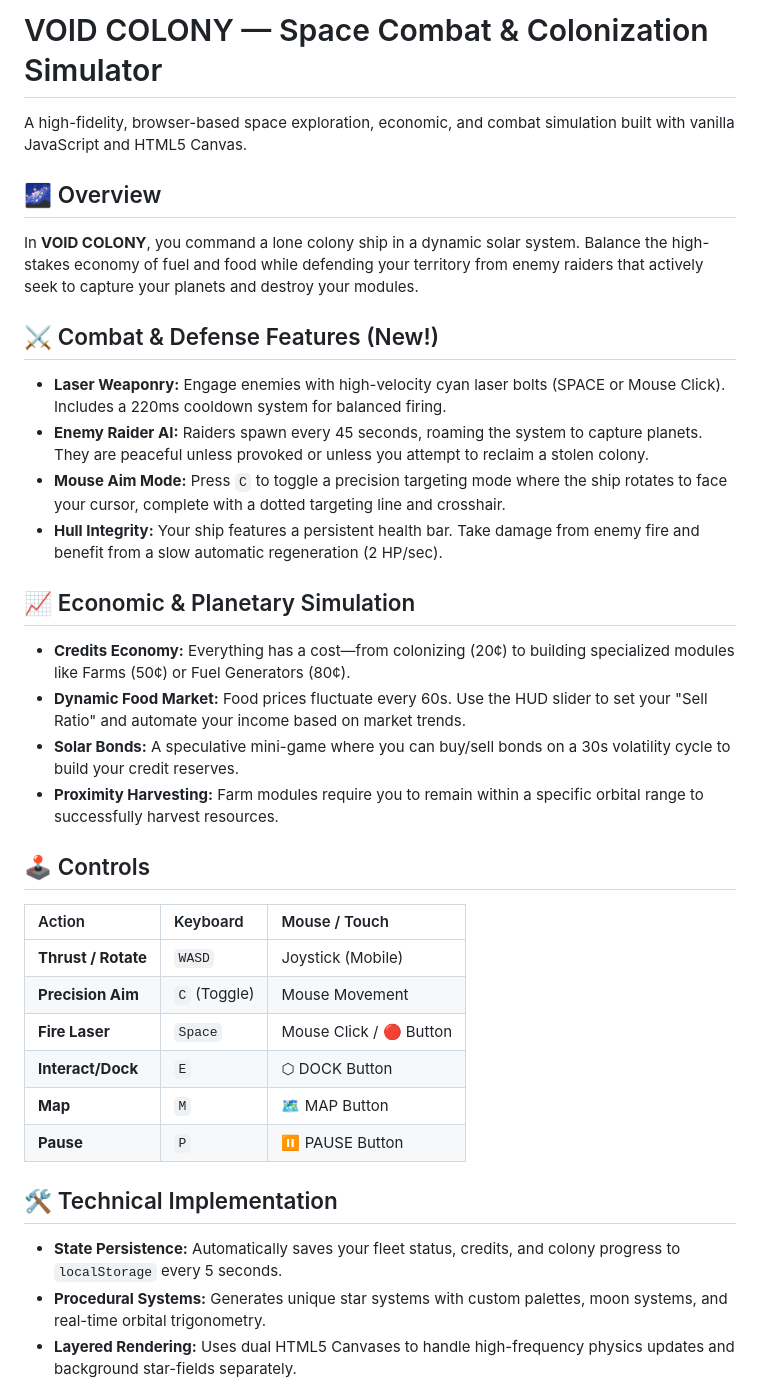
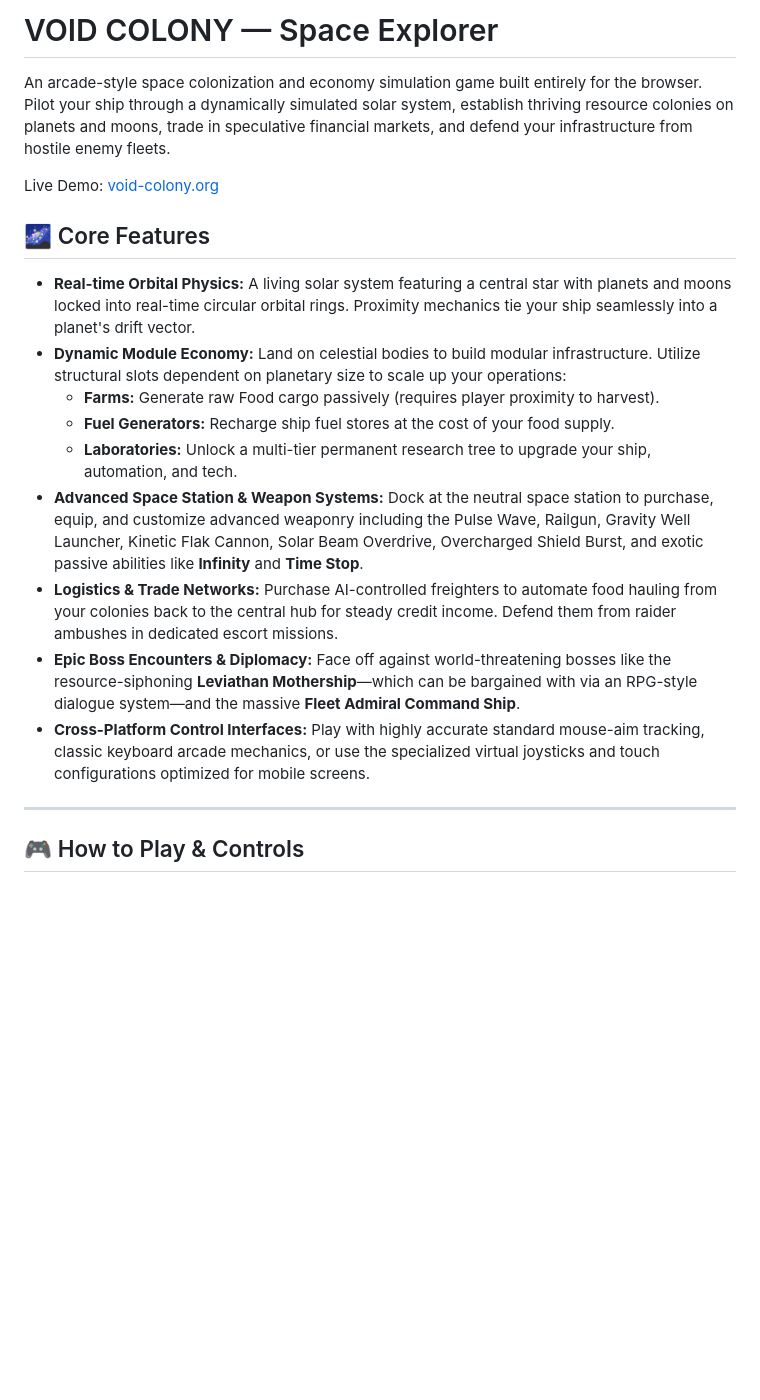
Before and after one commit to Hrishaan1/VOID_COLONY, a Markdown page: README.md, the part around one of its changes. GitHub-like rendering; blank space fills up the shorter version.

Commit message:
Revise README for VOID COLONY game details
Updated game title and enhanced feature descriptions in README.

```diff
--- a/README.md
+++ b/README.md
@@ -1,34 +1,22 @@
-# VOID COLONY — Space Combat & Colonization Simulator
+# VOID COLONY — Space Explorer
 
-A high-fidelity, browser-based space exploration, economic, and combat simulation built with vanilla JavaScript and HTML5 Canvas.
+An arcade-style space colonization and economy simulation game built entirely for the browser. Pilot your ship through a dynamically simulated solar system, establish thriving resource colonies on planets and moons, trade in speculative financial markets, and defend your infrastructure from hostile enemy fleets.
 
-## 🌌 Overview
-In **VOID COLONY**, you command a lone colony ship in a dynamic solar system. Balance the high-stakes economy of fuel and food while defending your territory from enemy raiders that actively seek to capture your planets and destroy your modules.
+Live Demo: [void-colony.org](https://void-colony.org)
 
-## ⚔️ Combat & Defense Features (New!)
-* **Laser Weaponry:** Engage enemies with high-velocity cyan laser bolts (SPACE or Mouse Click). Includes a 220ms cooldown system for balanced firing.
-* **Enemy Raider AI:** Raiders spawn every 45 seconds, roaming the system to capture planets. They are peaceful unless provoked or unless you attempt to reclaim a stolen colony.
-* **Mouse Aim Mode:** Press `C` to toggle a precision targeting mode where the ship rotates to face your cursor, complete with a dotted targeting line and crosshair.
-* **Hull Integrity:** Your ship features a persistent health bar. Take damage from enemy fire and benefit from a slow automatic regeneration (2 HP/sec).
+## 🌌 Core Features
 
-## 📈 Economic & Planetary Simulation
-* **Credits Economy:** Everything has a cost—from colonizing (20¢) to building specialized modules like Farms (50¢) or Fuel Generators (80¢).
-* **Dynamic Food Market:** Food prices fluctuate every 60s. Use the HUD slider to set your "Sell Ratio" and automate your income based on market trends.
-* **Solar Bonds:** A speculative mini-game where you can buy/sell bonds on a 30s volatility cycle to build your credit reserves.
-* **Proximity Harvesting:** Farm modules require you to remain within a specific orbital range to successfully harvest resources.
+- **Real-time Orbital Physics:** A living solar system featuring a central star with planets and moons locked into real-time circular orbital rings. Proximity mechanics tie your ship seamlessly into a planet's drift vector.
+- **Dynamic Module Economy:** Land on celestial bodies to build modular infrastructure. Utilize structural slots dependent on planetary size to scale up your operations:
+  - **Farms:** Generate raw Food cargo passively (requires player proximity to harvest).
+  - **Fuel Generators:** Recharge ship fuel stores at the cost of your food supply.
+  - **Laboratories:** Unlock a multi-tier permanent research tree to upgrade your ship, automation, and tech.
+- **Advanced Space Station & Weapon Systems:** Dock at the neutral space station to purchase, equip, and customize advanced weaponry including the Pulse Wave, Railgun, Gravity Well Launcher, Kinetic Flak Cannon, Solar Beam Overdrive, Overcharged Shield Burst, and exotic passive abilities like **Infinity** and **Time Stop**.
+- **Logistics & Trade Networks:** Purchase AI-controlled freighters to automate food hauling from your colonies back to the central hub for steady credit income. Defend them from raider ambushes in dedicated escort missions.
+- **Epic Boss Encounters & Diplomacy:** Face off against world-threatening bosses like the resource-siphoning **Leviathan Mothership**—which can be bargained with via an RPG-style dialogue system—and the massive **Fleet Admiral Command Ship**.
+- **Cross-Platform Control Interfaces:** Play with highly accurate standard mouse-aim tracking, classic keyboard arcade mechanics, or use the specialized virtual joysticks and touch configurations optimized for mobile screens.
 
-## 🕹️ Controls
-| Action | Keyboard | Mouse / Touch |
-| :--- | :--- | :--- |
-| **Thrust / Rotate** | `WASD` | Joystick (Mobile) |
-| **Precision Aim** | `C` (Toggle) | Mouse Movement |
-| **Fire Laser** | `Space` | Mouse Click / 🔴 Button |
-| **Interact/Dock** | `E` | ⬡ DOCK Button |
-| **Map** | `M` | 🗺 MAP Button |
-| **Pause** | `P` | ⏸ PAUSE Button |
+---
 
-## 🛠️ Technical Implementation
-* **State Persistence:** Automatically saves your fleet status, credits, and colony progress to `localStorage` every 5 seconds.
-* **Procedural Systems:** Generates unique star systems with custom palettes, moon systems, and real-time orbital trigonometry.
-* **Layered Rendering:** Uses dual HTML5 Canvases to handle high-frequency physics updates and background star-fields separately.
+## 🎮 How to Play & Controls
 
```
Also changed, not shown: other parts of README.md (+195 -142 lines).
